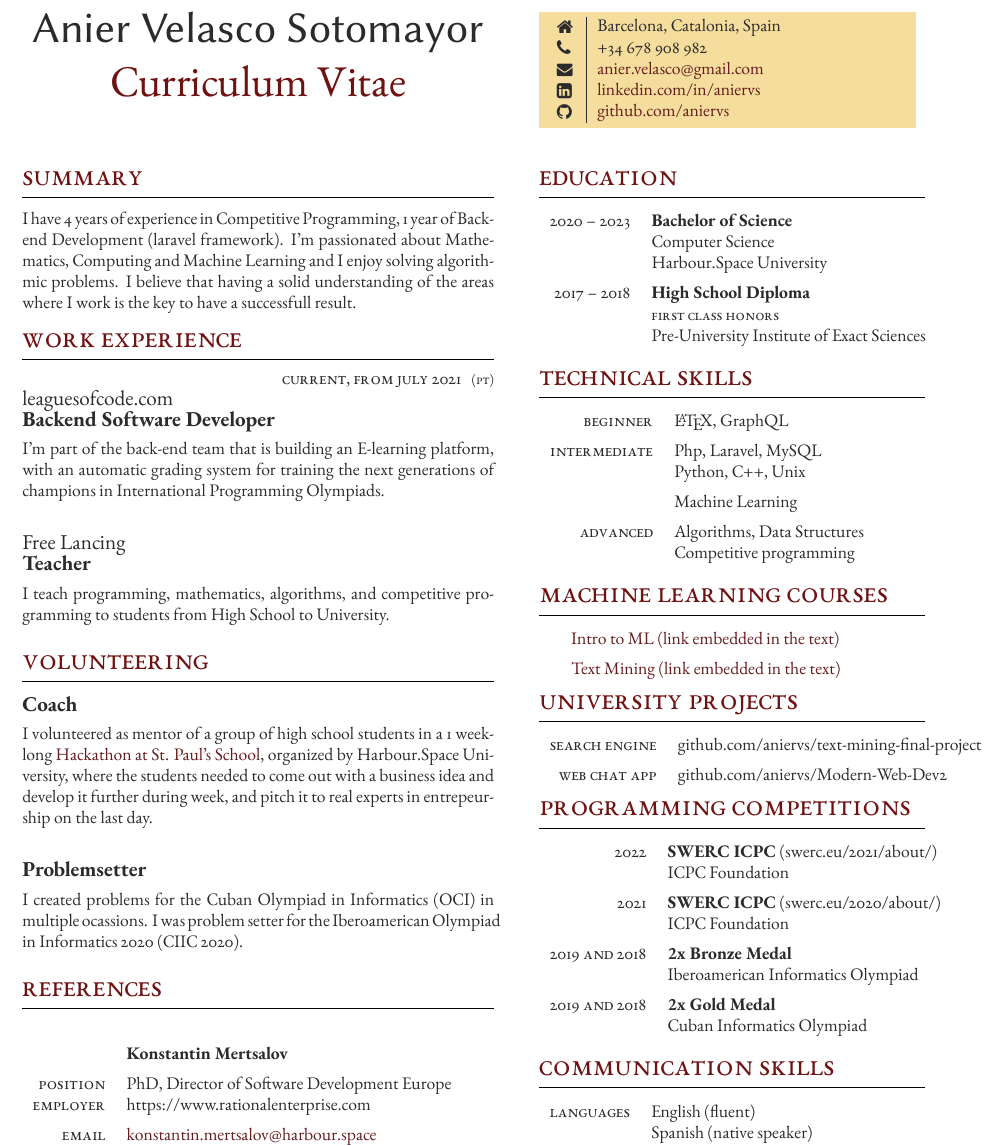
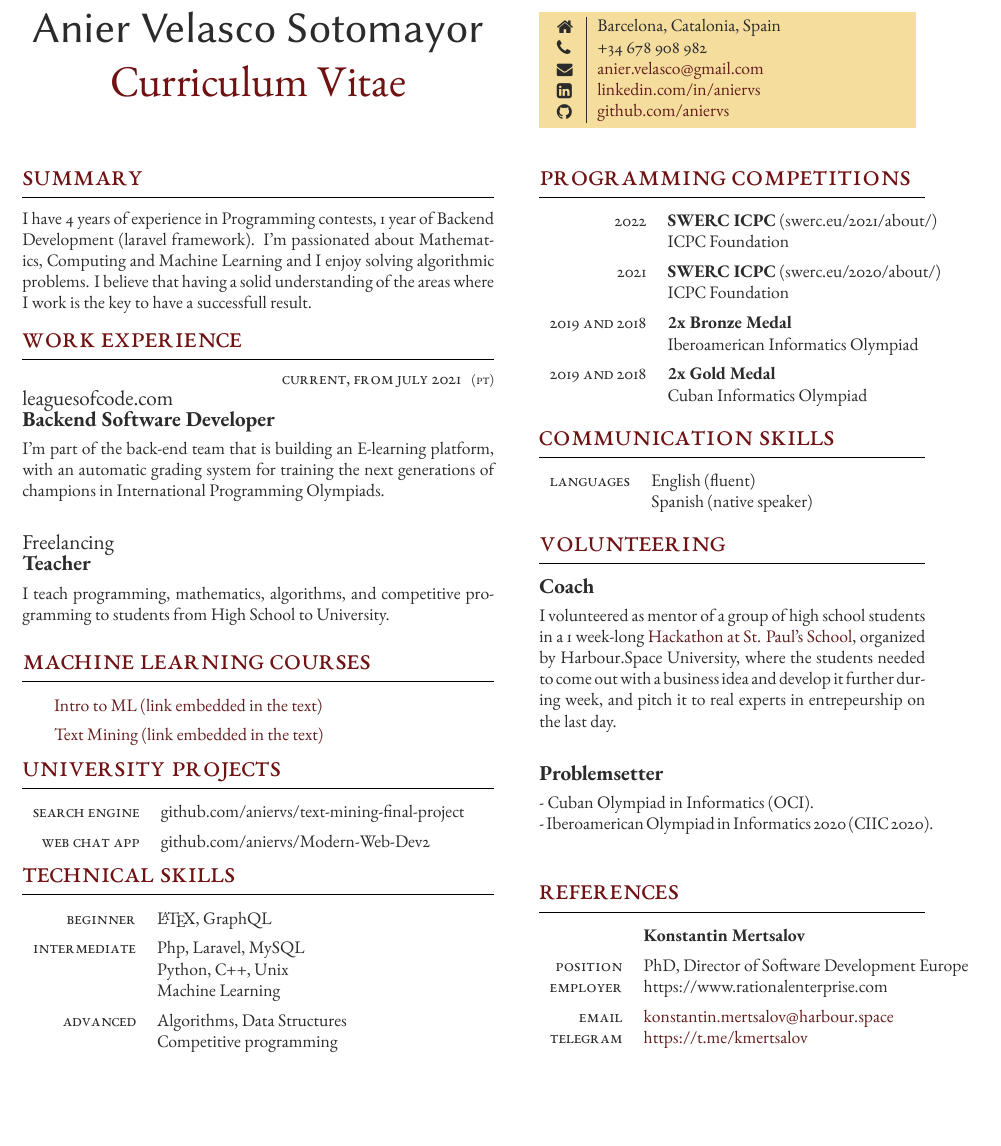
Before and after one commit to aniervs/CV-latex, a LaTeX document (EN.tex): part of the page, cut so that both start at the same text, the shorter picture padded with empty space. Compiled offline with XeLaTeX.

Commit message:
Restructured the content.

```diff
--- a/EN.tex
+++ b/EN.tex
@@ -59,7 +59,7 @@
 
 \section*{Summary}
 
-I have 4 years of experience in Competitive Programming, 1 year of Backend Development (laravel framework).
+I have 4 years of experience in Programming contests, 1 year of Backend Development (laravel framework).
 I'm passionated about Mathematics, Computing and Machine Learning and I enjoy solving algorithmic problems.
 I believe that having a solid understanding of the areas where I work is the key to have a successfull result.
 
@@ -101,168 +103,10 @@ I believe that having a solid understanding of the areas where I work is the key
 \jobentry
 	{} % Duration
 	{} % FT/PT (full time or part time)
-	{Free Lancing} % Employer
+	{Freelancing} % Employer
 	{Teacher} % Job title
 	{I teach programming, mathematics, algorithms, and competitive programming to students from High School to University.
     } % Description
-
-%----------------------------------------------------------------------------------------
-%	VOLUNTEERING
-%----------------------------------------------------------------------------------------
-
-\section{Volunteering}
-
-\jobentry{}{}{}{Coach}{
-	I volunteered as mentor of a group of high school students in a 1 week-long \href{https://vimeo.com/702917364}{Hackathon at St. Paul's School}, organized by Harbour.Space University,
-	where the students needed to come out with a business idea and develop it further during week, and pitch it to real experts in entrepeurship on the last day.
-}
-
-\jobentry{}{}{}{Problemsetter}{
-	I created problems for the Cuban Olympiad in Informatics (OCI) in multiple ocassions.
-	I was problem setter for the Iberoamerican Olympiad in Informatics 2020 (CIIC 2020).
-}
-
-
-%----------------------------------------------------------------------------------------
-%	REFERENCES
-%----------------------------------------------------------------------------------------
-
-
-
-\section{References}
-
-% \textit{References available on request} % Uncomment if you'd rather not include references and remove the section below
-
-%------------------------------------------------
-
-% This section is laid out using a table. A \tableentry command adds lines with the following parameters:
-
-%\tableentry{Heading}{Content}{spaceafter}
-% All 3 parameters must be supplied but any can be empty if you don't need them
-% A "spaceafter" value in the third parameter will add some vertical space -- this is to be used between headings, leave it empty for no extra space
-
-%------------------------------------------------
-
-\begin{supertabular}{r l} % Start a table with two columns, the table will ensure everything is aligned
-
-	%------------------------------------------------
-
-	\\ % Additional vertical whitespace between the references
-
-	%------------------------------------------------
-
-	\tableentry{}{\textbf{Konstantin Mertsalov}}{spaceafter}
-	\tableentry{Position}{PhD, Director of Software Development Europe}{}
-	\tableentry{Employer}{https://www.rationalenterprise.com}{spaceafter}
-	\tableentry{Email}{\href{mailto:konstantin.mertsalov@harbour.space}{konstantin.mertsalov@harbour.space}}{}
-	\tableentry{Telegram}{\href{https://t.me/kmertsalov}{https://t.me/kmertsalov}}{}
-
-	%------------------------------------------------
-
-\end{supertabular}
-
-\medskip % Extra vertical whitespace before the next section
-
-%----------------------------------------------------------------------------------------
-
-\switchcolumn % Switch to the second (right) column
-
-%----------------------------------------------------------------------------------------
-%	COLORED CONTACT DETAILS BOX
-%----------------------------------------------------------------------------------------
-
-\parbox[top][0.11\textheight][c]{\linewidth}{ % Box to hold the colored box; change the fixed height as needed to match the box to the left
-	\colorbox{shade}{ % Create colored box and specify background color
-		\begin{supertabular}{@{\hspace{3pt}} p{0.05\linewidth} | p{0.775\linewidth}} % Start a table with two columns, the table will ensure everything is aligned
-			\raisebox{-1pt}{\faHome} & Barcelona, Catalonia, Spain\\ % Address
-			\raisebox{-1pt}{\faPhone} & +34 678 908 982 \\ % Phone number
-			\raisebox{-1pt}{\small\faEnvelope} & \href{mailto:anier.velasco@gmail.com}{anier.velasco@gmail.com} \\ % Email address
-			\raisebox{-1pt}{\faLinkedinSquare} & \href{https://www.linkedin.com/in/aniervs}{linkedin.com/in/aniervs} \\ % LinkedIn profile
-			\raisebox{-1pt}{\faGithub} & \href{https://github.com/aniervs}{github.com/aniervs} \\ % Github profile
-            % \raisebox{-1pt}{\textbf{CF}} & \href{https://codeforces.com/profile/aniervs}{codeforces.com/profile/aniervs} \\ % Codeforces profile
-			% See fontawesome.pdf in the Fonts folder for all icons you can use
-		\end{supertabular}
-	}
-	\vfill % Push content to the top of the box
-}
-
-%----------------------------------------------------------------------------------------
-%	EDUCATION
-%----------------------------------------------------------------------------------------
-
-\section{Education}
-
-% Each qualification entry is added with a \qualificationentry command. Below is an empty one to use as a template:
-
-%\qualificationentry
-%	{} % Duration
-%	{} % Degree
-%	{} % Honors, achievements or distinctions (e.g. first class honors)
-%	{} % Department
-%	{} % Institution
-
-% All 5 parameters must be supplied but any can be empty if you don't need them
-
-%------------------------------------------------
-
-\begin{supertabular}{r l} % Start a table with two columns, the table will ensure everything is aligned
-
-	%------------------------------------------------
-
-	\qualificationentry
-		{2020 -- 2023} % Duration
-		{Bachelor of Science} % Degree
-		{} % Honors, achievements or distinctions (e.g. first class honors)
-		{Computer Science} % Department
-		{Harbour.Space University} % Institution
-
-	%------------------------------------------------
-
-	\qualificationentry
-		{2017 -- 2018} % Duration
-		{High School Diploma} % Degree
-		{First class Honors} % Honors, achievements or distinctions (e.g. first class honors)
-		{} % Department
-		{Pre-University Institute of Exact Sciences} % Institution
-
-	%------------------------------------------------
-
-\end{supertabular}
-
-%----------------------------------------------------------------------------------------
-%	COMPUTER SKILLS
-%----------------------------------------------------------------------------------------
-
-\section{Technical Skills}
-
-% This section is laid out using a table. A \tableentry command adds lines with the following parameters:
-
-%\tableentry{Heading}{Content}{spaceafter}
-% All 3 parameters must be supplied but any can be empty if you don't need them
-% A "spaceafter" value in the third parameter will add some vertical space -- this is to be used between headings, leave it empty for no extra space
-
-%------------------------------------------------
-
-\begin{supertabular}{r l} % Start a table with two columns, the table will ensure everything is aligned
-
-	%------------------------------------------------
-
-	\tableentry{Beginner}{\LaTeX, GraphQL}{spaceafter}
-
-	%------------------------------------------------
-
-	\tableentry{Intermediate}{Php, Laravel, MySQL}{}
-	\tableentry{}{Python, C++, Unix}{spaceafter}
-	\tableentry{}{Machine Learning}{spaceafter}
-
-	%------------------------------------------------
-
-	\tableentry{Advanced}{Algorithms, Data Structures}{}
-    \tableentry{}{Competitive programming}{spaceafter}
-
-	%------------------------------------------------
-
-\end{supertabular}
 
 
 \section{Machine Learning Courses}
@@ -309,6 +153,66 @@ I believe that having a solid understanding of the areas where I work is the key
 
 \end{supertabular}
 
+%----------------------------------------------------------------------------------------
+%	COMPUTER SKILLS
+%----------------------------------------------------------------------------------------
+
+\section{Technical Skills}
+
+% This section is laid out using a table. A \tableentry command adds lines with the following parameters:
+
+%\tableentry{Heading}{Content}{spaceafter}
+% All 3 parameters must be supplied but any can be empty if you don't need them
+% A "spaceafter" value in the third parameter will add some vertical space -- this is to be used between headings, leave it empty for no extra space
+
+%------------------------------------------------
+
+\begin{supertabular}{r l} % Start a table with two columns, the table will ensure everything is aligned
+
+	%------------------------------------------------
+
+	\tableentry{Beginner}{\LaTeX, GraphQL}{spaceafter}
+
+	%------------------------------------------------
+
+	\tableentry{Intermediate}{Php, Laravel, MySQL}{}
+	\tableentry{}{Python, C++, Unix}{}
+	\tableentry{}{Machine Learning}{spaceafter}
+
+	%------------------------------------------------
+
+	\tableentry{Advanced}{Algorithms, Data Structures}{}
+    \tableentry{}{Competitive programming}{spaceafter}
+
+	%------------------------------------------------
+
+\end{supertabular}
+
+
+\medskip % Extra vertical whitespace before the next section
+
+%----------------------------------------------------------------------------------------
+
+\switchcolumn % Switch to the second (right) column
+
+%----------------------------------------------------------------------------------------
+%	COLORED CONTACT DETAILS BOX
+%----------------------------------------------------------------------------------------
+
+\parbox[top][0.11\textheight][c]{\linewidth}{ % Box to hold the colored box; change the fixed height as needed to match the box to the left
+	\colorbox{shade}{ % Create colored box and specify background color
+		\begin{supertabular}{@{\hspace{3pt}} p{0.05\linewidth} | p{0.775\linewidth}} % Start a table with two columns, the table will ensure everything is aligned
+			\raisebox{-1pt}{\faHome} & Barcelona, Catalonia, Spain\\ % Address
+			\raisebox{-1pt}{\faPhone} & +34 678 908 982 \\ % Phone number
+			\raisebox{-1pt}{\small\faEnvelope} & \href{mailto:anier.velasco@gmail.com}{anier.velasco@gmail.com} \\ % Email address
+			\raisebox{-1pt}{\faLinkedinSquare} & \href{https://www.linkedin.com/in/aniervs}{linkedin.com/in/aniervs} \\ % LinkedIn profile
+			\raisebox{-1pt}{\faGithub} & \href{https://github.com/aniervs}{github.com/aniervs} \\ % Github profile
+            % \raisebox{-1pt}{\textbf{CF}} & \href{https://codeforces.com/profile/aniervs}{codeforces.com/profile/aniervs} \\ % Codeforces profile
+			% See fontawesome.pdf in the Fonts folder for all icons you can use
+		\end{supertabular}
+	}
+	\vfill % Push content to the top of the box
+}
 
 
 %----------------------------------------------------------------------------------------
@@ -378,6 +282,61 @@ I believe that having a solid understanding of the areas where I work is the key
 \end{supertabular}
 
 %----------------------------------------------------------------------------------------
+%	VOLUNTEERING
+%----------------------------------------------------------------------------------------
+
+\section{Volunteering}
+
+\jobentry{}{}{}{Coach}{
+	I volunteered as mentor of a group of high school students in a 1 week-long \href{https://vimeo.com/702917364}{Hackathon at St. Paul's School}, organized by Harbour.Space University,
+	where the students needed to come out with a business idea and develop it further during week, and pitch it to real experts in entrepeurship on the last day.
+}
+
+\jobentry{}{}{}{Problemsetter}{
+	- Cuban Olympiad in Informatics (OCI).
+
+	- Iberoamerican Olympiad in Informatics 2020 (CIIC 2020).
+}
+
+
+
+%----------------------------------------------------------------------------------------
+%	REFERENCES
+%----------------------------------------------------------------------------------------
+
+\section{References}
+
+% \textit{References available on request} % Uncomment if you'd rather not include references and remove the section below
+
+%------------------------------------------------
+
+% This section is laid out using a table. A \tableentry command adds lines with the following parameters:
+
+%\tableentry{Heading}{Content}{spaceafter}
+% All 3 parameters must be supplied but any can be empty if you don't need them
+% A "spaceafter" value in the third parameter will add some vertical space -- this is to be used between headings, leave it empty for no extra space
+
+%------------------------------------------------
+
+\begin{supertabular}{r l} % Start a table with two columns, the table will ensure everything is aligned
+
+	%------------------------------------------------
+
+	% \\ % Additional vertical whitespace between the references
+
+	%------------------------------------------------
+
+	\tableentry{}{\textbf{Konstantin Mertsalov}}{spaceafter}
+	\tableentry{Position}{PhD, Director of Software Development Europe}{}
+	\tableentry{Employer}{https://www.rationalenterprise.com}{spaceafter}
+	\tableentry{Email}{\href{mailto:konstantin.mertsalov@harbour.space}{konstantin.mertsalov@harbour.space}}{}
+	\tableentry{Telegram}{\href{https://t.me/kmertsalov}{https://t.me/kmertsalov}}{}
+
+	%------------------------------------------------
+
+\end{supertabular}
+
+%----------------------------------------------------------------------------------------
 
 \end{paracol} % End two-column mode
 
```
Also changed, not shown: EN.pdf, EN.tex (2 more changed lines), 3 other files.
